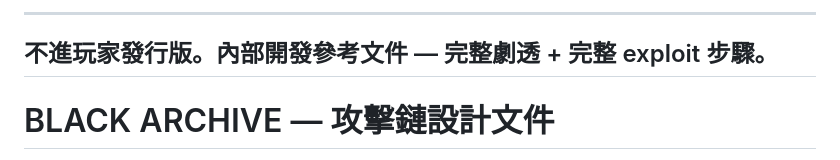
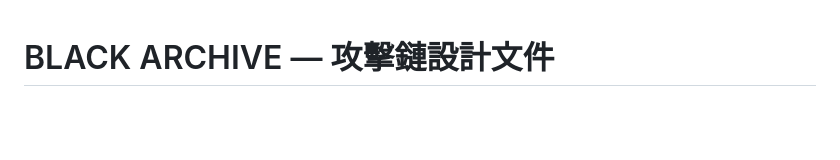
Before and after one commit to hcx05/BLACK-ARCHIVE, a Markdown page: story-dev/attack_chain_design.md, the part around the change. Drawn GitHub-style; blank space fills up the shorter version.

Commit message:
Update attack_chain_design.md to remove internal notes
Removed internal development reference notes from the document.

```diff
--- a/story-dev/attack_chain_design.md
+++ b/story-dev/attack_chain_design.md
@@ -1,7 +1,3 @@
----
-不進玩家發行版。內部開發參考文件 — 完整劇透 + 完整 exploit 步驟。
----
-
 # BLACK ARCHIVE — 攻擊鏈設計文件
 
 > 這份文件是**設計文件**，回答「怎麼設計的」——每個漏洞/線索為什麼在這裡、
```
